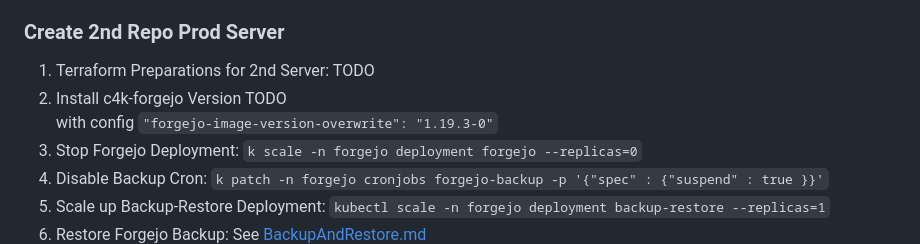
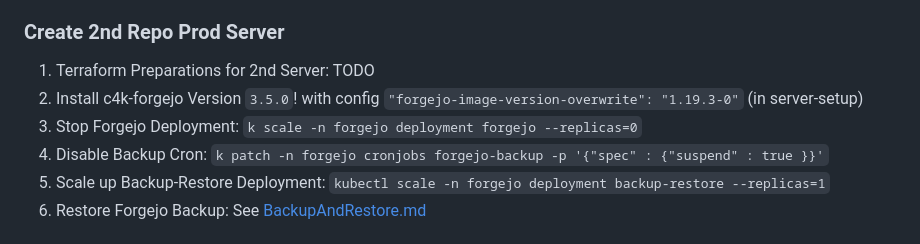
Before and after one commit to DomainDrivenArchitecture/c4k-forgejo, a Markdown page: doc/Runbook_UpgradeFrom1.19To7.0.5.md, the part around the change. GitHub-like rendering.

Commit message:
[Skip-CI] added c4k-forgejo base version for upgrade to runbook

```diff
--- a/doc/Runbook_UpgradeFrom1.19To7.0.5.md
+++ b/doc/Runbook_UpgradeFrom1.19To7.0.5.md
@@ -18,8 +18,8 @@
 ### Create 2nd Repo Prod Server
 
 1. Terraform Preparations for 2nd Server: TODO
-1. Install c4k-forgejo Version TODO
-   with config `"forgejo-image-version-overwrite": "1.19.3-0"`
+1. Install c4k-forgejo Version `3.5.0`!
+   with config `"forgejo-image-version-overwrite": "1.19.3-0"` (in server-setup)
 1. Stop Forgejo Deployment: `k scale -n forgejo deployment forgejo --replicas=0`
 1. Disable Backup Cron: `k patch -n forgejo cronjobs forgejo-backup -p '{"spec" : {"suspend" : true }}'`
 1. Scale up Backup-Restore Deployment: `kubectl scale -n forgejo deployment backup-restore --replicas=1`
```
